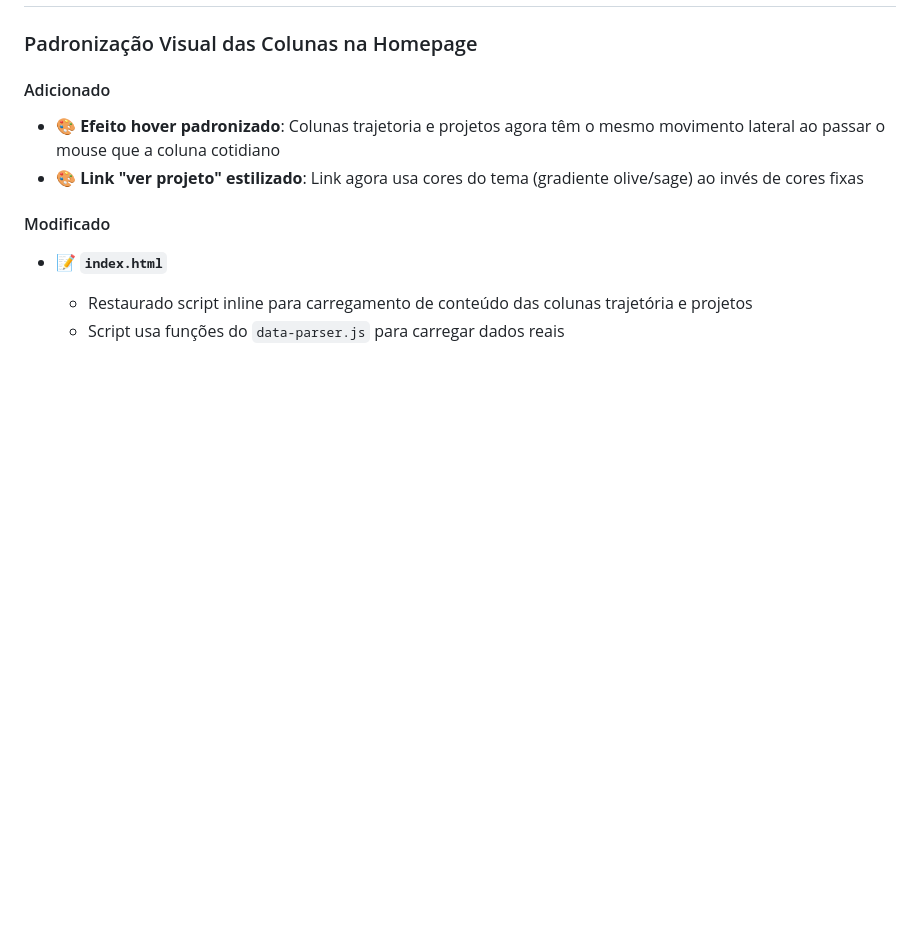
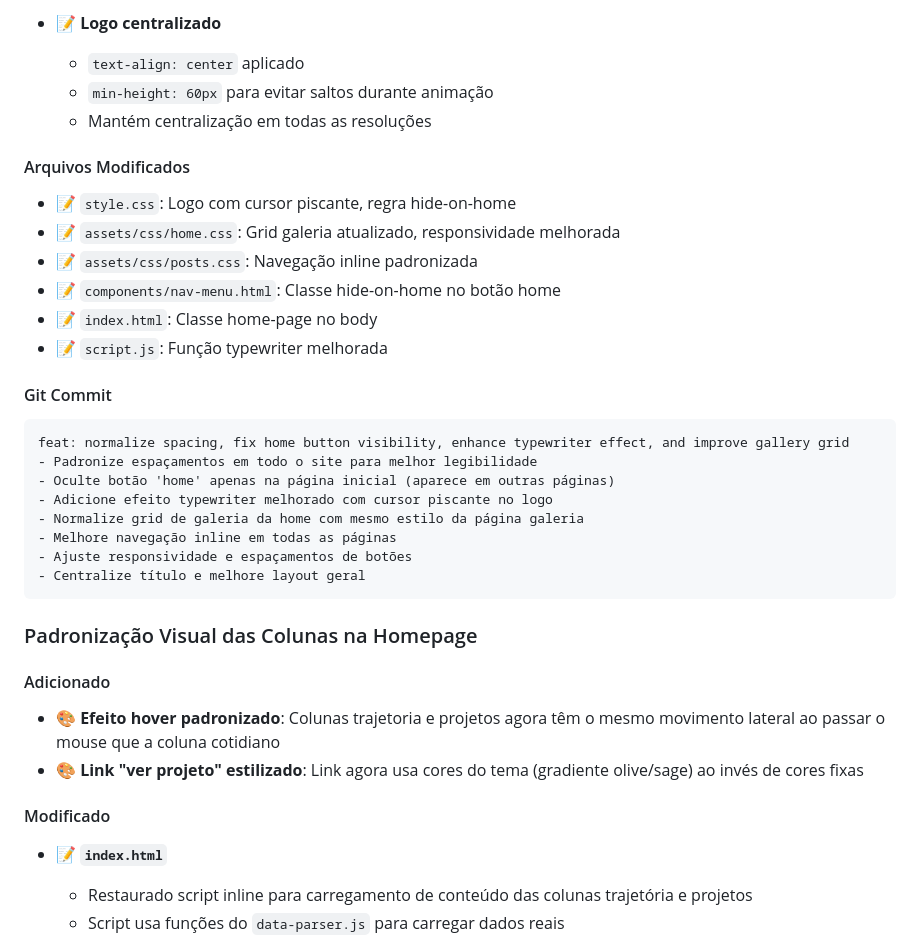
Before and after one commit to lorissette13/jornal_retro, a Markdown page: CHANGELOG.md, the part around one of its changes. GitHub-like rendering; blank space fills up the shorter version.

Commit message:
docs: update CHANGELOG with spacing normalization and UI improvements

````diff
--- a/CHANGELOG.md
+++ b/CHANGELOG.md
@@ -6,3 +42,27 @@ Todas mudanças notáveis neste projeto serão documentadas neste arquivo.
+- 📝 **Logo centralizado**
+  - `text-align: center` aplicado
+  - `min-height: 60px` para evitar saltos durante animação
+  - Mantém centralização em todas as resoluções
+
+#### Arquivos Modificados
+- 📝 `style.css`: Logo com cursor piscante, regra hide-on-home
+- 📝 `assets/css/home.css`: Grid galeria atualizado, responsividade melhorada
+- 📝 `assets/css/posts.css`: Navegação inline padronizada
+- 📝 `components/nav-menu.html`: Classe hide-on-home no botão home
+- 📝 `index.html`: Classe home-page no body
+- 📝 `script.js`: Função typewriter melhorada
+
+#### Git Commit
+```
+feat: normalize spacing, fix home button visibility, enhance typewriter effect, and improve gallery grid
+- Padronize espaçamentos em todo o site para melhor legibilidade
+- Oculte botão 'home' apenas na página inicial (aparece em outras páginas)
+- Adicione efeito typewriter melhorado com cursor piscante no logo
+- Normalize grid de galeria da home com mesmo estilo da página galeria
+- Melhore navegação inline em todas as páginas
+- Ajuste responsividade e espaçamentos de botões
+- Centralize título e melhore layout geral
+```
 
 ### Padronização Visual das Colunas na Homepage
 
````
Also changed, not shown: other parts of CHANGELOG.md (+36 -0 lines).
